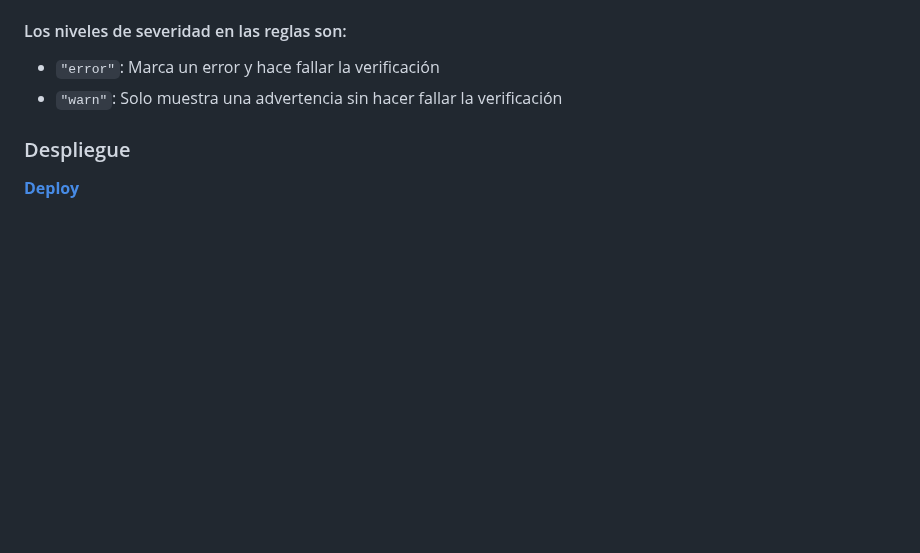
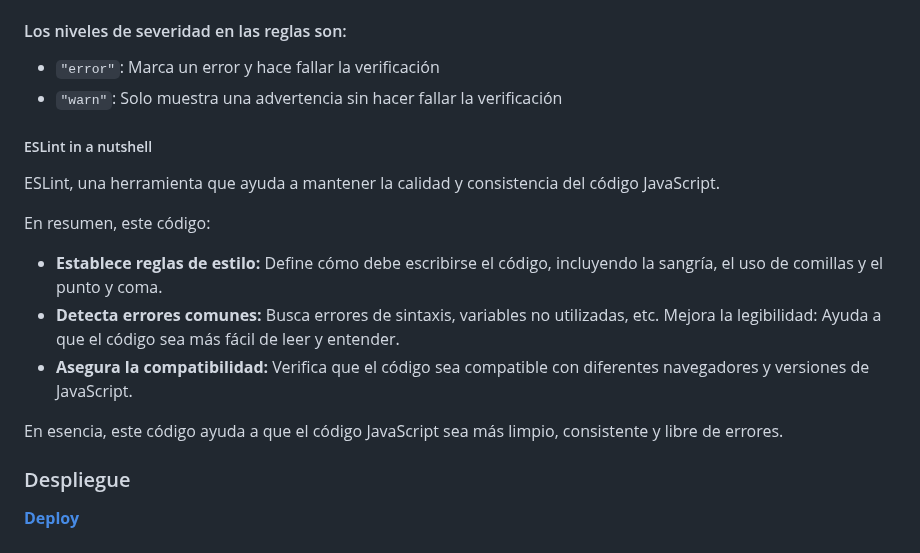
Before and after one commit to GudielVFX/web-moderna, a Markdown page: README.md, the part around the change. Drawn GitHub-style; blank space fills up the shorter version.

Commit message:
agregué una sección extra explicando de manera resumida qué es es el código ESLInt y qué hace para entender su raison d'etré

```diff
--- a/README.md
+++ b/README.md
@@ -85,5 +85,18 @@ La web ya no es solo un lugar para leer información. Ahora podemos interactuar
 - `"error"`: Marca un error y hace fallar la verificación
 - `"warn"`: Solo muestra una advertencia sin hacer fallar la verificación
 
+##### ESLint in a nutshell
+
+ESLint, una herramienta que ayuda a mantener la calidad y consistencia del código JavaScript.
+
+En resumen, este código:
+
+- **Establece reglas de estilo:** Define cómo debe escribirse el código, incluyendo la sangría, el uso de comillas y el punto y coma.
+- **Detecta errores comunes:** Busca errores de sintaxis, variables no utilizadas, etc.
+Mejora la legibilidad: Ayuda a que el código sea más fácil de leer y entender.
+- **Asegura la compatibilidad:** Verifica que el código sea compatible con diferentes navegadores y versiones de JavaScript.
+
+En esencia, este código ayuda a que el código JavaScript sea más limpio, consistente y libre de errores.
+
 ### Despliegue
 **[Deploy](gudielvfx.github.io/web-moderna/)**
```
